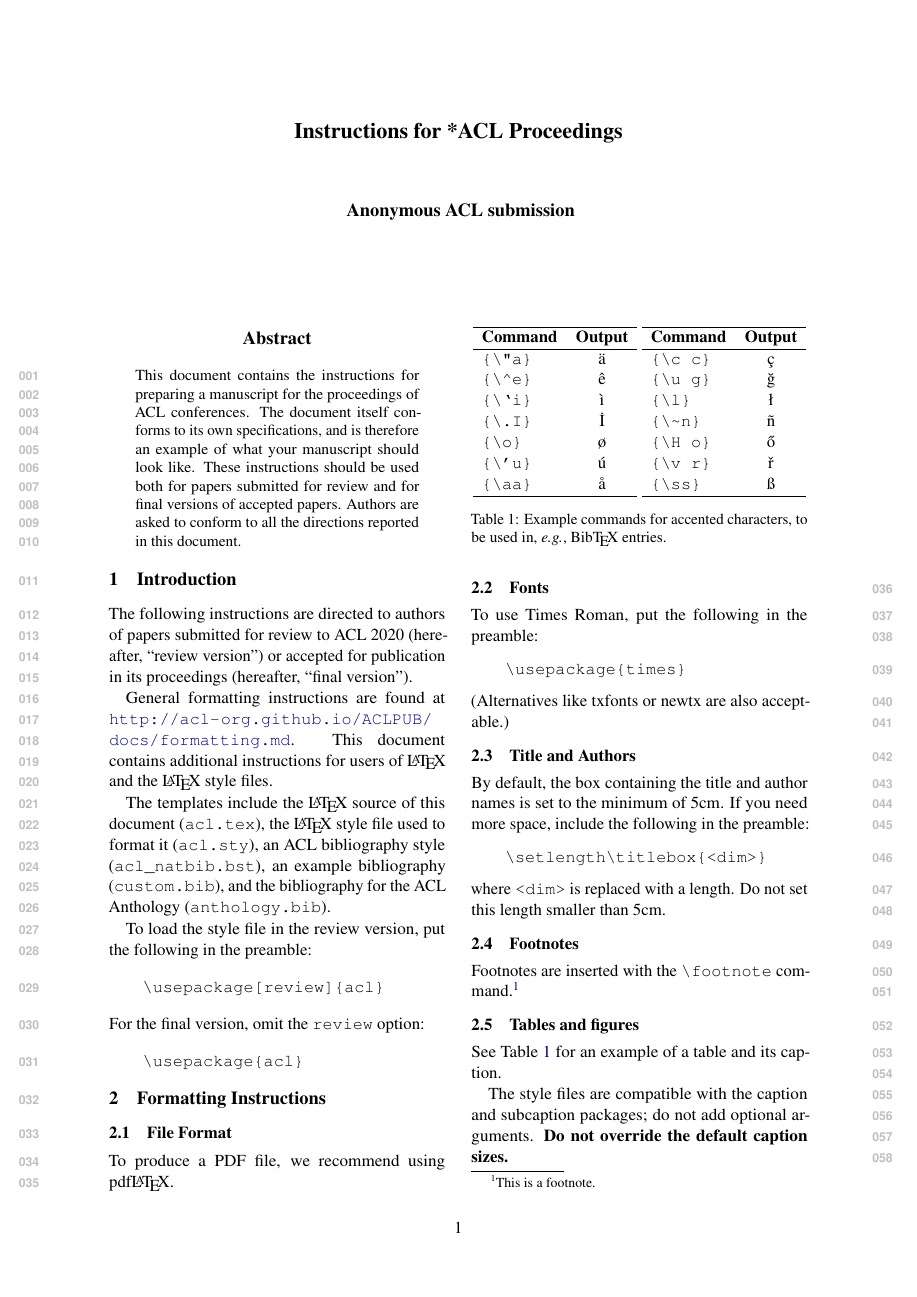
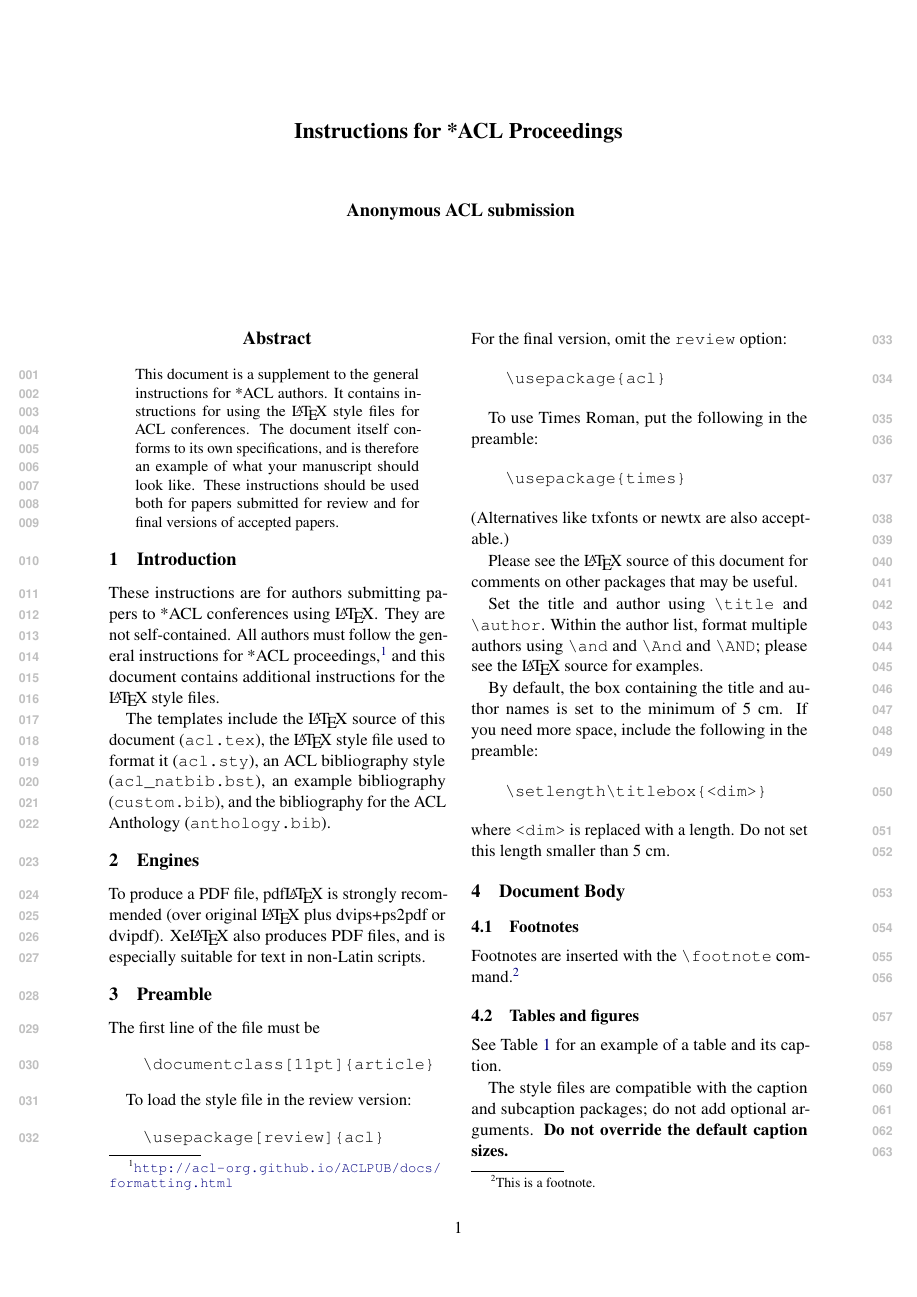
Before and after one commit to acl-org/acl-style-files, a LaTeX paper (latex/acl_latex.tex): page 1 of 3. Compiled offline with pdfLaTeX.

Commit message:
reorganize acl_latex.tex around the structure of latex source file

```diff
--- a/latex/acl_latex.tex
+++ b/latex/acl_latex.tex
@@ -60,22 +60,17 @@
   Affiliation / Address line 3 \\
   \texttt{email@domain} \\}
 
-\date{}
-
 \begin{document}
 \maketitle
 \begin{abstract}
-This document contains the instructions for preparing a manuscript for the proceedings of ACL conferences.
+This document is a supplement to the general instructions for *ACL authors. It contains instructions for using the \LaTeX{} style files for ACL conferences.
 The document itself conforms to its own specifications, and is therefore an example of what your manuscript should look like.
 These instructions should be used both for papers submitted for review and for final versions of accepted papers.
-Authors are asked to conform to all the directions reported in this document.
 \end{abstract}
 
 \section{Introduction}
 
-The following instructions are directed to authors of papers submitted for review to ACL 2020 (hereafter, ``review version'') or accepted for publication in its proceedings (hereafter, ``final version'').
-
-General formatting instructions are found at \url{http://acl-org.github.io/ACLPUB/docs/formatting.md}. This document contains additional instructions for users of \LaTeX{} and the \LaTeX{} style files.
+These instructions are for authors submitting papers to *ACL conferences using \LaTeX. They are not self-contained. All authors must follow the general instructions for *ACL proceedings,\footnote{\url{http://acl-org.github.io/ACLPUB/docs/formatting.html}} and this document contains additional instructions for the \LaTeX{} style files.
 
 The templates include the \LaTeX{} source of this document (\texttt{acl.tex}),
 the \LaTeX{} style file used to format it (\texttt{acl.sty}),
@@ -83,7 +78,20 @@ an ACL bibliography style (\texttt{acl\_natbib.bst}),
 an example bibliography (\texttt{custom.bib}),
 and the bibliography for the ACL Anthology (\texttt{anthology.bib}).
 
-To load the style file in the review version, put the following in the preamble:
+\section{Engines}
+
+To produce a PDF file, pdf\LaTeX{} is strongly recommended (over original \LaTeX{} plus dvips+ps2pdf or dvipdf). Xe\LaTeX{} also produces PDF files, and is especially suitable for text in non-Latin scripts.
+
+\section{Preamble}
+
+The first line of the file must be
+\begin{quote}
+\begin{verbatim}
+\documentclass[11pt]{article}
+\end{verbatim}
+\end{quote}
+
+To load the style file in the review version:
 \begin{quote}
 \begin{verbatim}
 \usepackage[review]{acl}
@@ -96,15 +104,6 @@ For the final version, omit the \verb|review| option:
 \end{verbatim}
 \end{quote}
 
-\section{Formatting Instructions}
-
-\subsection{File Format}
-\label{sect:pdf}
-
-To produce a PDF file, we recommend using pdf\LaTeX.
-
-\subsection{Fonts}
-
 To use Times Roman, put the following in the preamble:
 \begin{quote}
 \begin{verbatim}
@@ -113,16 +112,19 @@ To use Times Roman, put the following in the preamble:
 \end{quote}
 (Alternatives like txfonts or newtx are also acceptable.)
 
-\subsection{Title and Authors}
-\label{ssec:title-authors}
+Please see the \LaTeX{} source of this document for comments on other packages that may be useful.
 
-By default, the box containing the title and author names is set to the minimum of 5cm. If you need more space, include the following in the preamble:
+Set the title and author using \verb|\title| and \verb|\author|. Within the author list, format multiple authors using \verb|\and| and \verb|\And| and \verb|\AND|; please see the \LaTeX{} source for examples.
+
+By default, the box containing the title and author names is set to the minimum of 5 cm. If you need more space, include the following in the preamble:
 \begin{quote}
 \begin{verbatim}
 \setlength\titlebox{<dim>}
 \end{verbatim}
 \end{quote}
-where \verb|<dim>| is replaced with a length. Do not set this length smaller than 5cm.
+where \verb|<dim>| is replaced with a length. Do not set this length smaller than 5 cm.
+
+\section{Document Body}
 
 \subsection{Footnotes}
 
```
Also changed, not shown: latex/acl_latex.tex (14 more changed lines).
